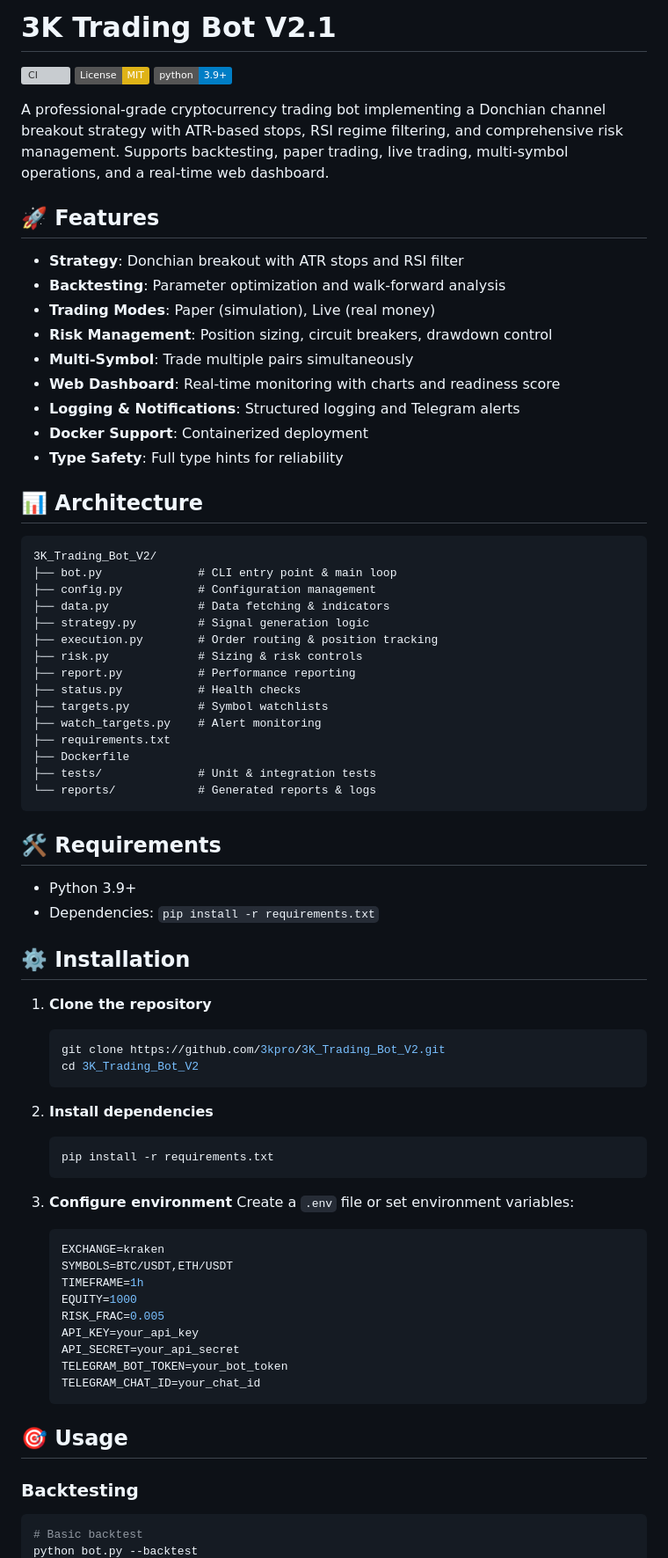
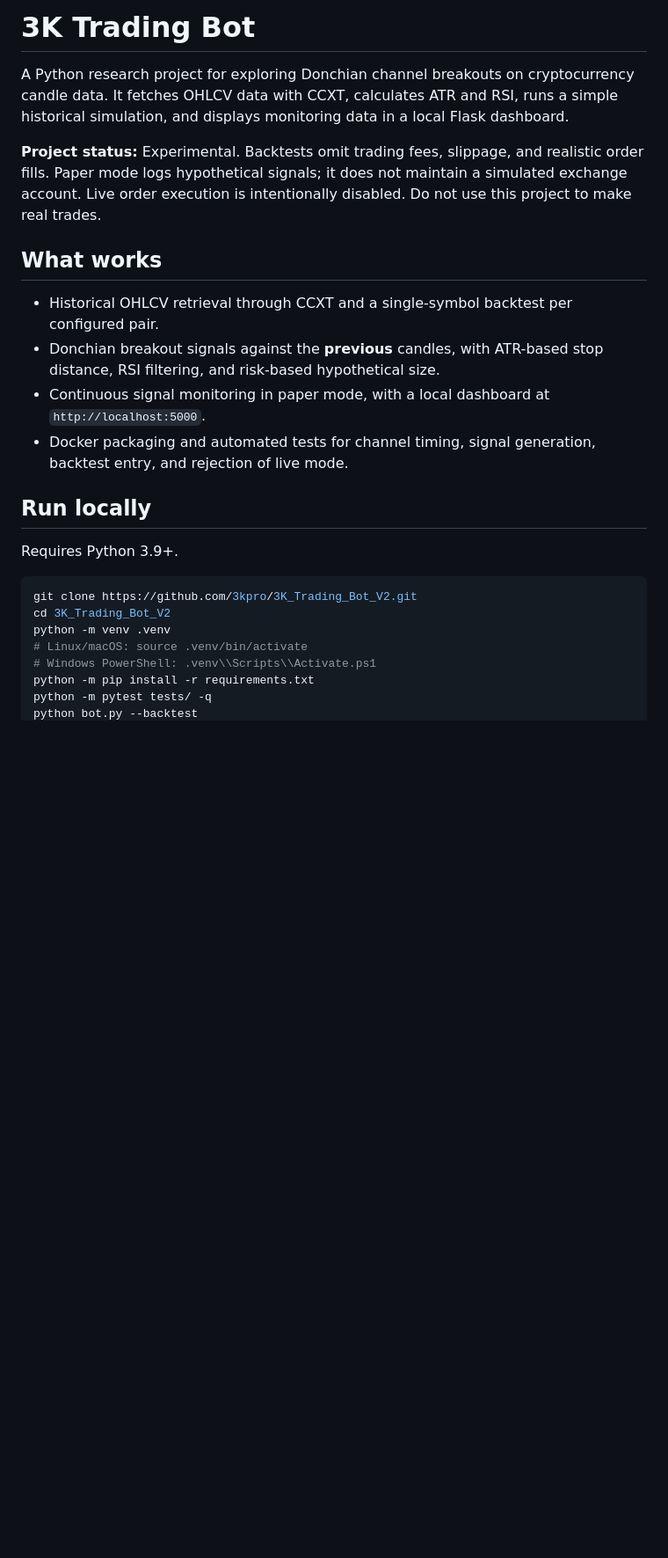
Before and after one commit to 3kpro/3K_Trading_Bot_V2, a Markdown page: README.md, the part around one of its changes. Shown at 88% size. GitHub-like rendering; badges without logos; blank space fills up the shorter version; grey boxes are pictures that could not be loaded.

Commit message:
Document actual project scope and contributor entry points

````diff
--- a/README.md
+++ b/README.md
@@ -1,78 +1,26 @@
-# 3K Trading Bot V2.1
+# 3K Trading Bot
 
-[![CI](https://github.com/3kpro/3K_Trading_Bot_V2/actions/workflows/ci.yml/badge.svg)](https://github.com/3kpro/3K_Trading_Bot_V2/actions/workflows/ci.yml)
-[![License: MIT](https://img.shields.io/badge/License-MIT-yellow.svg)](https://opensource.org/licenses/MIT)
-[![Python 3.9+](https://img.shields.io/badge/python-3.9+-blue.svg)](https://www.python.org/downloads/)
+A Python research project for exploring Donchian channel breakouts on cryptocurrency candle data. It fetches OHLCV data with CCXT, calculates ATR and RSI, runs a simple historical simulation, and displays monitoring data in a local Flask dashboard.
 
-A professional-grade cryptocurrency trading bot implementing a Donchian channel breakout strategy with ATR-based stops, RSI regime filtering, and comprehensive risk management. Supports backtesting, paper trading, live trading, multi-symbol operations, and a real-time web dashboard.
+**Project status:** Experimental. Backtests omit trading fees, slippage, and realistic order fills. Paper mode logs hypothetical signals; it does not maintain a simulated exchange account. Live order execution is intentionally disabled. Do not use this project to make real trades.
 
-## 🚀 Features
+## What works
 
-- **Strategy**: Donchian breakout with ATR stops and RSI filter
-- **Backtesting**: Parameter optimization and walk-forward analysis
-- **Trading Modes**: Paper (simulation), Live (real money)
-- **Risk Management**: Position sizing, circuit breakers, drawdown control
-- **Multi-Symbol**: Trade multiple pairs simultaneously
-- **Web Dashboard**: Real-time monitoring with charts and readiness score
-- **Logging & Notifications**: Structured logging and Telegram alerts
-- **Docker Support**: Containerized deployment
-- **Type Safety**: Full type hints for reliability
+- Historical OHLCV retrieval through CCXT and a single-symbol backtest per configured pair.
+- Donchian breakout signals against the **previous** candles, with ATR-based stop distance, RSI filtering, and risk-based hypothetical size.
+- Continuous signal monitoring in paper mode, with a local dashboard at `http://localhost:5000`.
+- Docker packaging and automated tests for channel timing, signal generation, backtest entry, and rejection of live mode.
 
-## 📊 Architecture
+## Run locally
 
-```
-3K_Trading_Bot_V2/
-├── bot.py              # CLI entry point & main loop
-├── config.py           # Configuration management
-├── data.py             # Data fetching & indicators
-├── strategy.py         # Signal generation logic
-├── execution.py        # Order routing & position tracking
-├── risk.py             # Sizing & risk controls
-├── report.py           # Performance reporting
-├── status.py           # Health checks
-├── targets.py          # Symbol watchlists
-├── watch_targets.py    # Alert monitoring
-├── requirements.txt
-├── Dockerfile
-├── tests/              # Unit & integration tests
-└── reports/            # Generated reports & logs
-```
+Requires Python 3.9+.
 
-## 🛠️ Requirements
-
-- Python 3.9+
-- Dependencies: `pip install -r requirements.txt`
-
-## ⚙️ Installation
-
-1. **Clone the repository**
-   ```bash
-   git clone https://github.com/3kpro/3K_Trading_Bot_V2.git
-   cd 3K_Trading_Bot_V2
-   ```
-
-2. **Install dependencies**
-   ```bash
-   pip install -r requirements.txt
-   ```
-
-3. **Configure environment**
-   Create a `.env` file or set environment variables:
-   ```env
-   EXCHANGE=kraken
-   SYMBOLS=BTC/USDT,ETH/USDT
-   TIMEFRAME=1h
-   EQUITY=1000
-   RISK_FRAC=0.005
-   API_KEY=your_api_key
-   API_SECRET=your_api_secret
-   TELEGRAM_BOT_TOKEN=your_bot_token
-   TELEGRAM_CHAT_ID=your_chat_id
-   ```
-
-## 🎯 Usage
-
-### Backtesting
 ```bash
-# Basic backtest
+git clone https://github.com/3kpro/3K_Trading_Bot_V2.git
+cd 3K_Trading_Bot_V2
+python -m venv .venv
+# Linux/macOS: source .venv/bin/activate
+# Windows PowerShell: .venv\\Scripts\\Activate.ps1
+python -m pip install -r requirements.txt
+python -m pytest tests/ -q
 python bot.py --backtest
````
Also changed, not shown: other parts of README.md (+21 -58 lines).
